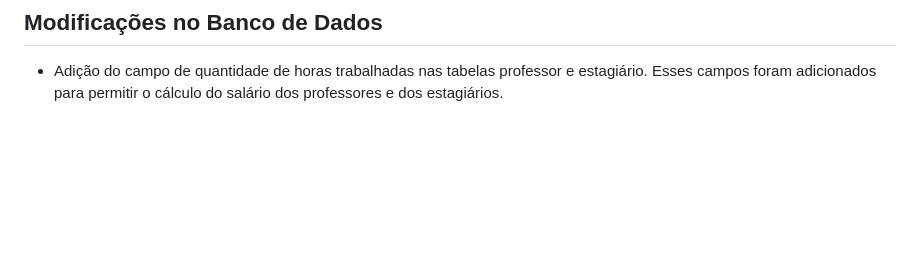
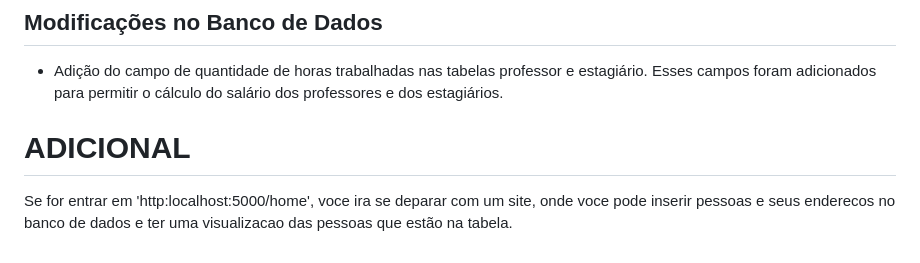
Before and after one commit to HeloisaJ/BD_Projetos-2-e-4, a Markdown page: Projeto 4/README2.md, the part around the change. Rendered like a GitHub page; blank space fills up the shorter version.

```diff
--- a/Projeto 4/README2.md
+++ b/Projeto 4/README2.md
@@ -78,3 +78,6 @@ Foram 3 tabelas escolhidas:
 ## Modificações no Banco de Dados
 
 - Adição do campo de quantidade de horas trabalhadas nas tabelas professor e estagiário. Esses campos foram adicionados para permitir o cálculo do salário dos professores e dos estagiários.
+
+# ADICIONAL
+Se for entrar em 'http:localhost:5000/home', voce ira se deparar com um site, onde voce pode inserir pessoas e seus enderecos no banco de dados e ter uma visualizacao das pessoas que estão na tabela.
```
